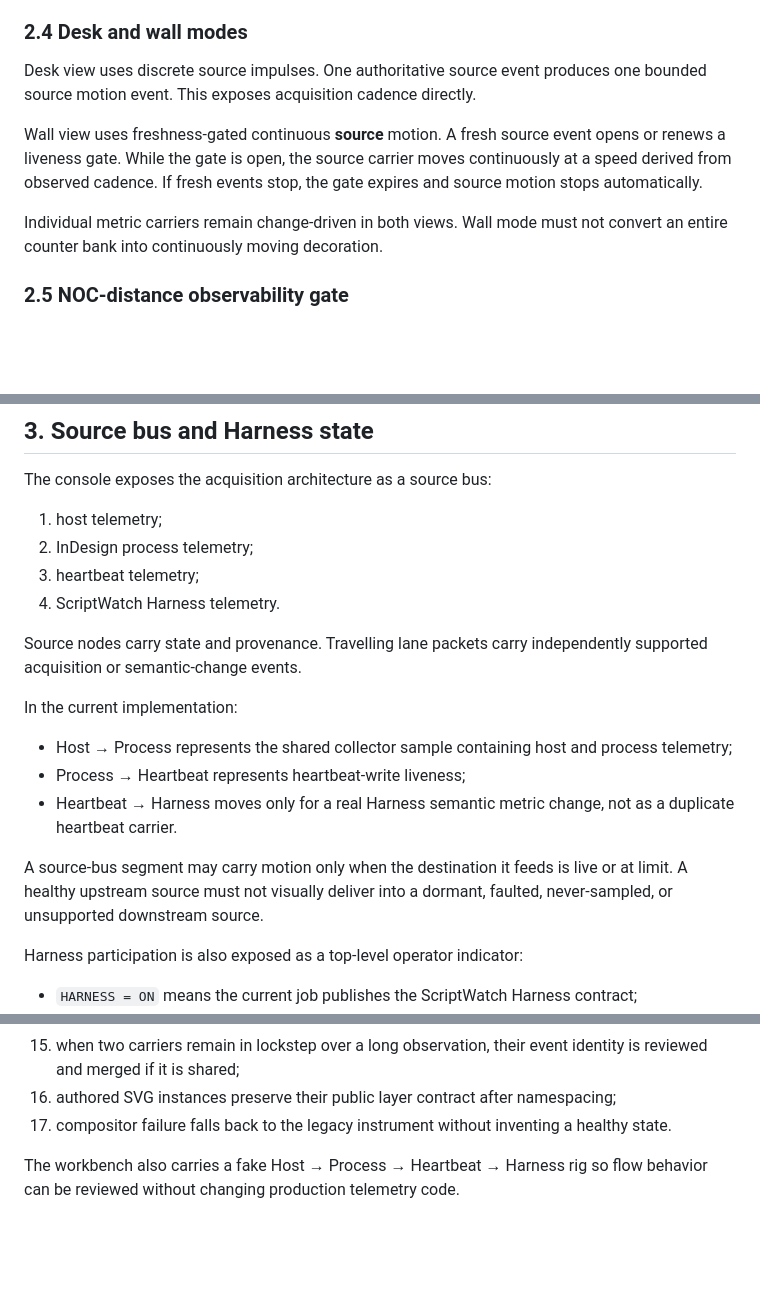
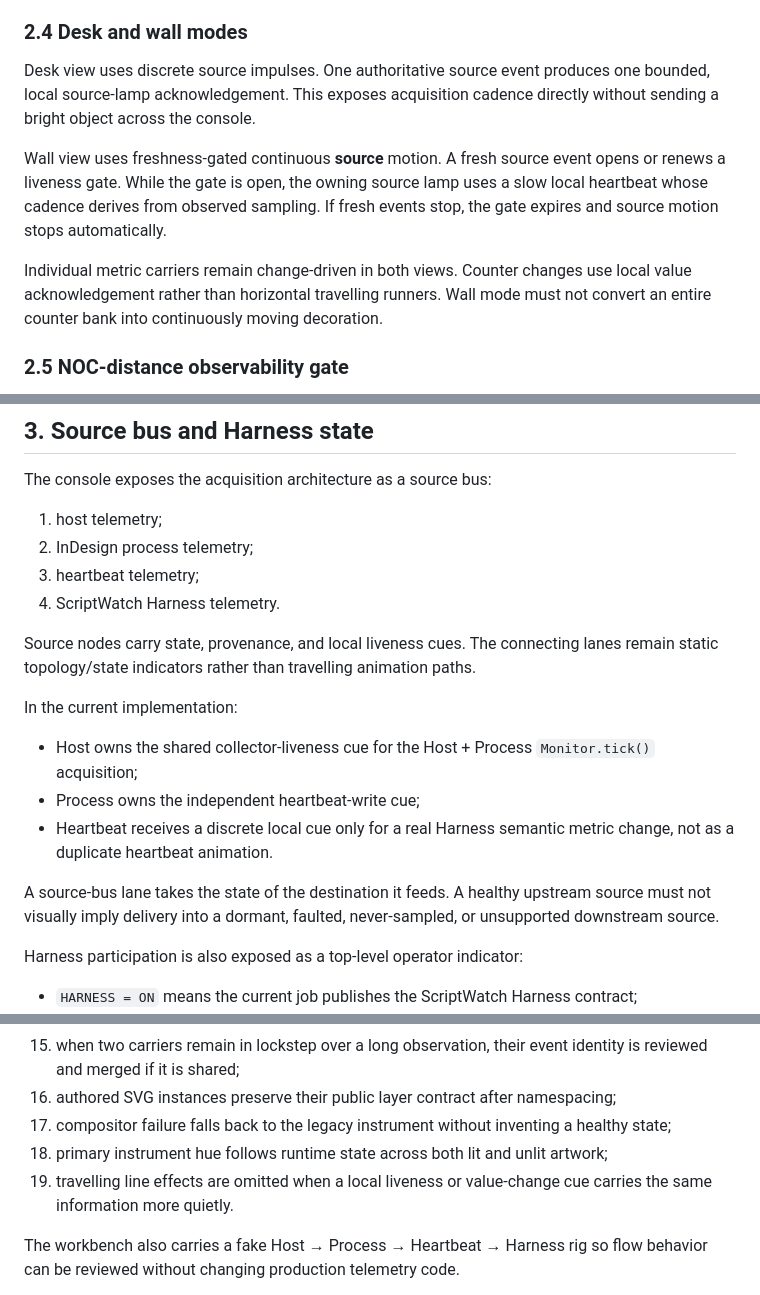
Before and after one commit to johnwinstondarby/ScriptWatch, a Markdown page: docs/VISUAL_CONTRACT.md, 3 parts joined by grey strips. Rendered like a GitHub page; blank space fills up the shorter version.

Commit message:
Refine motion and dial condition-color contract

```diff
--- a/docs/VISUAL_CONTRACT.md
+++ b/docs/VISUAL_CONTRACT.md
@@ -103,11 +105,11 @@ Timestamped diagnostics remain part of acceptance. Coincident glints across mult
 
 ### 2.4 Desk and wall modes
 
-Desk view uses discrete source impulses. One authoritative source event produces one bounded source motion event. This exposes acquisition cadence directly.
+Desk view uses discrete source impulses. One authoritative source event produces one bounded, local source-lamp acknowledgement. This exposes acquisition cadence directly without sending a bright object across the console.
 
-Wall view uses freshness-gated continuous **source** motion. A fresh source event opens or renews a liveness gate. While the gate is open, the source carrier moves continuously at a speed derived from observed cadence. If fresh events stop, the gate expires and source motion stops automatically.
+Wall view uses freshness-gated continuous **source** motion. A fresh source event opens or renews a liveness gate. While the gate is open, the owning source lamp uses a slow local heartbeat whose cadence derives from observed sampling. If fresh events stop, the gate expires and source motion stops automatically.
 
-Individual metric carriers remain change-driven in both views. Wall mode must not convert an entire counter bank into continuously moving decoration.
+Individual metric carriers remain change-driven in both views. Counter changes use local value acknowledgement rather than horizontal travelling runners. Wall mode must not convert an entire counter bank into continuously moving decoration.
 
 ### 2.5 NOC-distance observability gate
 
@@ -132,15 +134,15 @@ The console exposes the acquisition architecture as a source bus:
 3. heartbeat telemetry;
 4. ScriptWatch Harness telemetry.
 
-Source nodes carry state and provenance. Travelling lane packets carry independently supported acquisition or semantic-change events.
+Source nodes carry state, provenance, and local liveness cues. The connecting lanes remain static topology/state indicators rather than travelling animation paths.
 
 In the current implementation:
 
-- Host → Process represents the shared collector sample containing host and process telemetry;
-- Process → Heartbeat represents heartbeat-write liveness;
-- Heartbeat → Harness moves only for a real Harness semantic metric change, not as a duplicate heartbeat carrier.
+- Host owns the shared collector-liveness cue for the Host + Process `Monitor.tick()` acquisition;
+- Process owns the independent heartbeat-write cue;
+- Heartbeat receives a discrete local cue only for a real Harness semantic metric change, not as a duplicate heartbeat animation.
 
-A source-bus segment may carry motion only when the destination it feeds is live or at limit. A healthy upstream source must not visually deliver into a dormant, faulted, never-sampled, or unsupported downstream source.
+A source-bus lane takes the state of the destination it feeds. A healthy upstream source must not visually imply delivery into a dormant, faulted, never-sampled, or unsupported downstream source.
 
 Harness participation is also exposed as a top-level operator indicator:
 
@@ -255,7 +261,9 @@ The specimen-strip gate checks at least these distinctions:
 14. no two nominally independent carriers are manufactured from one event by phase offset, stagger, or jitter;
 15. when two carriers remain in lockstep over a long observation, their event identity is reviewed and merged if it is shared;
 16. authored SVG instances preserve their public layer contract after namespacing;
-17. compositor failure falls back to the legacy instrument without inventing a healthy state.
+17. compositor failure falls back to the legacy instrument without inventing a healthy state;
+18. primary instrument hue follows runtime state across both lit and unlit artwork;
+19. travelling line effects are omitted when a local liveness or value-change cue carries the same information more quietly.
 
 The workbench also carries a fake Host → Process → Heartbeat → Harness rig so flow behavior can be reviewed without changing production telemetry code.
 
```
Also changed, not shown: other parts of docs/VISUAL_CONTRACT.md (+10 -2 lines).
